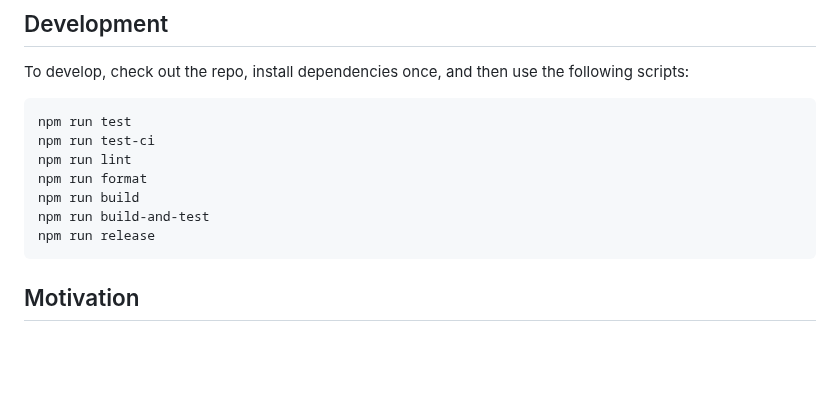
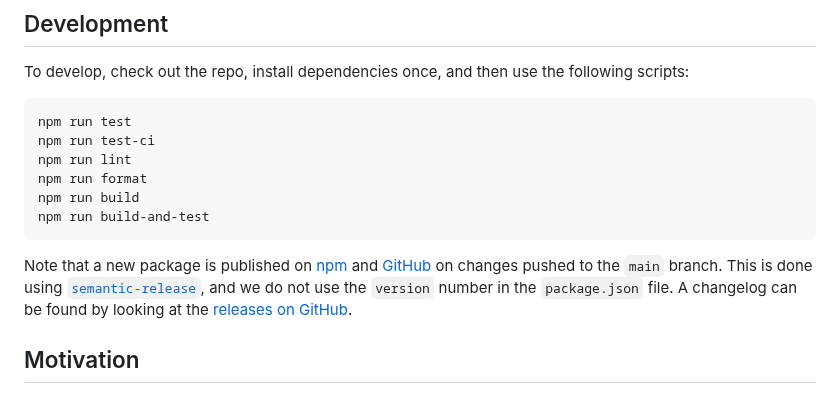
Before and after one commit to jsonquerylang/jsonquery, a Markdown page: README.md, the part around the change. Drawn GitHub-style; blank space fills up the shorter version.

Commit message:
docs: describe releases and changelog in the README.md

````diff
--- a/README.md
+++ b/README.md
@@ -1330,8 +1330,9 @@ npm run lint
 npm run format
 npm run build
 npm run build-and-test
-npm run release
 ```
+
+Note that a new package is published on [npm](https://www.npmjs.com/package/@josdejong/jsonquery) and [GitHub](https://github.com/josdejong/jsonquery/releases) on changes pushed to the `main` branch. This is done using [`semantic-release`](https://github.com/semantic-release/semantic-release), and we do not use the `version` number in the `package.json` file. A changelog can be found by looking at the [releases on GitHub](https://github.com/josdejong/jsonquery/releases).
 
 ## Motivation
 
````
